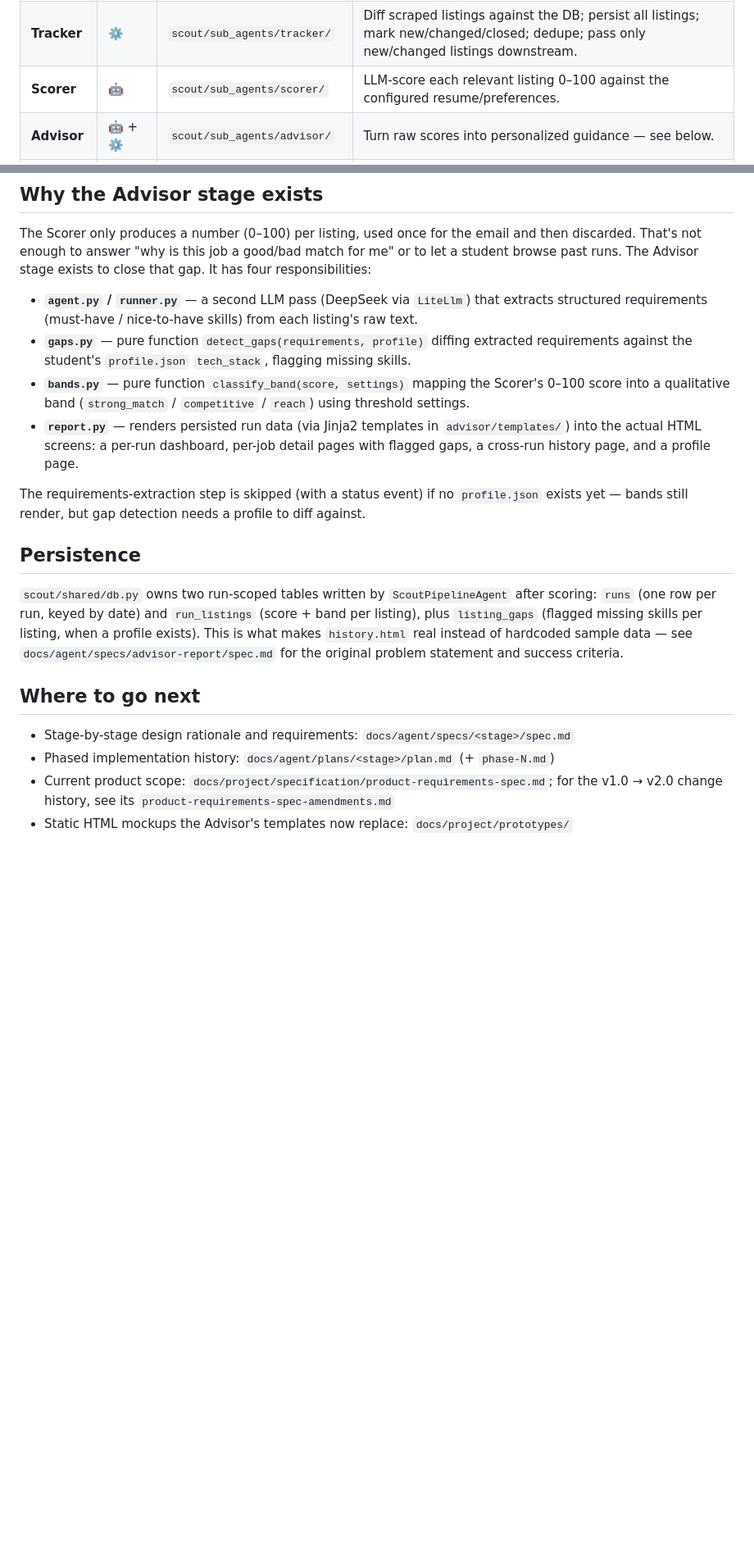
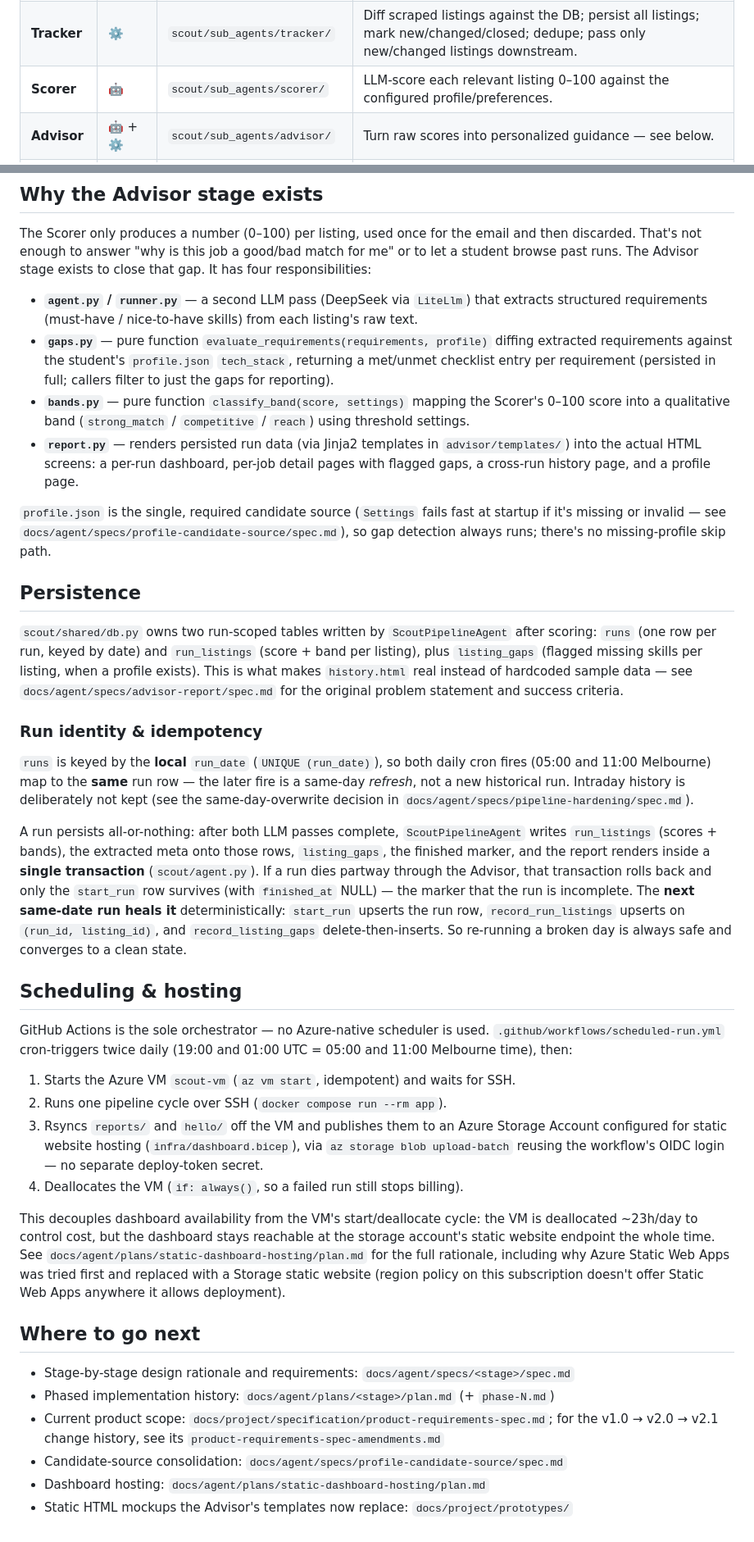
Before and after one commit to Trung6405/job-market-scout, a Markdown page: docs/project/architecture-pipeline-overview.md, 2 parts joined by grey strips. Shown at 82% size. GitHub-like rendering; blank space fills up the shorter version.

Commit message:
docs(architecture): document run identity and idempotency
Add a "Run identity & idempotency" subsection: runs is keyed by local
run_date so both daily cron fires share one row (same-day refresh), and
a run that dies mid-Advisor is healed deterministically by the next
same-date run via the upsert / delete-then-insert persistence.

Co-Authored-By: Claude Opus 4.8 <noreply@anthropic.com>

```diff
--- a/docs/project/architecture-pipeline-overview.md
+++ b/docs/project/architecture-pipeline-overview.md
@@ -21,7 +21,7 @@ Scraper → Tracker → Scorer → Advisor → Persistence/Report → Briefing
 |---|---|---|---|
 | **Scraper** | 🤖 | `scout/sub_agents/scraper/` | Fetch current job listings for the configured roles/locations from job boards and the web. |
 | **Tracker** | ⚙️ | `scout/sub_agents/tracker/` | Diff scraped listings against the DB; persist all listings; mark new/changed/closed; dedupe; pass only new/changed listings downstream. |
-| **Scorer** | 🤖 | `scout/sub_agents/scorer/` | LLM-score each relevant listing 0–100 against the configured resume/preferences. |
+| **Scorer** | 🤖 | `scout/sub_agents/scorer/` | LLM-score each relevant listing 0–100 against the configured profile/preferences. |
 | **Advisor** | 🤖 + ⚙️ | `scout/sub_agents/advisor/` | Turn raw scores into personalized guidance — see below. |
 | **Briefing** | 🤖 | `scout/sub_agents/briefing/` | Summarize the run and email the daily briefing, linking to the rendered report. |
 
@@ -35,9 +35,10 @@ Advisor stage exists to close that gap. It has four responsibilities:
 - **`agent.py` / `runner.py`** — a second LLM pass (DeepSeek via
   `LiteLlm`) that extracts structured requirements (must-have /
   nice-to-have skills) from each listing's raw text.
-- **`gaps.py`** — pure function `detect_gaps(requirements, profile)`
-  diffing extracted requirements against the student's
-  `profile.json` `tech_stack`, flagging missing skills.
+- **`gaps.py`** — pure function `evaluate_requirements(requirements, profile)`
+  diffing extracted requirements against the student's `profile.json`
+  `tech_stack`, returning a met/unmet checklist entry per requirement
+  (persisted in full; callers filter to just the gaps for reporting).
 - **`bands.py`** — pure function `classify_band(score, settings)`
   mapping the Scorer's 0–100 score into a qualitative band
   (`strong_match` / `competitive` / `reach`) using threshold settings.
@@ -46,9 +47,10 @@ Advisor stage exists to close that gap. It has four responsibilities:
   dashboard, per-job detail pages with flagged gaps, a cross-run
   history page, and a profile page.
 
-The requirements-extraction step is skipped (with a status event) if
-no `profile.json` exists yet — bands still render, but gap detection
-needs a profile to diff against.
+`profile.json` is the single, required candidate source (`Settings`
+fails fast at startup if it's missing or invalid — see
+`docs/agent/specs/profile-candidate-source/spec.md`), so gap detection
+always runs; there's no missing-profile skip path.
 
 ## Persistence
 
@@ -60,9 +62,56 @@ exists). This is what makes `history.html` real instead of hardcoded
 sample data — see `docs/agent/specs/advisor-report/spec.md` for the original
 problem statement and success criteria.
 
+### Run identity & idempotency
+
+`runs` is keyed by the **local** `run_date` (`UNIQUE (run_date)`), so both
+daily cron fires (05:00 and 11:00 Melbourne) map to the **same** run row —
+the later fire is a same-day *refresh*, not a new historical run. Intraday
+history is deliberately not kept (see the same-day-overwrite decision in
+`docs/agent/specs/pipeline-hardening/spec.md`).
+
+A run persists all-or-nothing: after both LLM passes complete,
+`ScoutPipelineAgent` writes `run_listings` (scores + bands), the extracted
+meta onto those rows, `listing_gaps`, the finished marker, and the report
+renders inside a **single transaction** (`scout/agent.py`). If a run dies partway through
+the Advisor, that transaction rolls back and only the `start_run` row
+survives (with `finished_at` NULL) — the marker that the run is
+incomplete. The **next same-date run heals it** deterministically:
+`start_run` upserts the run row, `record_run_listings` upserts on
+`(run_id, listing_id)`, and `record_listing_gaps` delete-then-inserts. So
+re-running a broken day is always safe and converges to a clean state.
+
+## Scheduling & hosting
+
+GitHub Actions is the sole orchestrator — no Azure-native scheduler is
+used. `.github/workflows/scheduled-run.yml` cron-triggers twice daily
+(19:00 and 01:00 UTC = 05:00 and 11:00 Melbourne time), then:
+
+1. Starts the Azure VM `scout-vm` (`az vm start`, idempotent) and waits
+   for SSH.
+2. Runs one pipeline cycle over SSH (`docker compose run --rm app`).
+3. Rsyncs `reports/` and `hello/` off the VM and publishes them to an
+   Azure Storage Account configured for static website hosting
+   (`infra/dashboard.bicep`), via `az storage blob upload-batch`
+   reusing the workflow's OIDC login — no separate deploy-token secret.
+4. Deallocates the VM (`if: always()`, so a failed run still stops
+   billing).
+
+This decouples dashboard availability from the VM's start/deallocate
+cycle: the VM is deallocated ~23h/day to control cost, but the
+dashboard stays reachable at the storage account's static website
+endpoint the whole time. See
+`docs/agent/plans/static-dashboard-hosting/plan.md` for the full
+rationale, including why Azure Static Web Apps was tried first and
+replaced with a Storage static website (region policy on this
+subscription doesn't offer Static Web Apps anywhere it allows
+deployment).
+
 ## Where to go next
 
 - Stage-by-stage design rationale and requirements: `docs/agent/specs/<stage>/spec.md`
 - Phased implementation history: `docs/agent/plans/<stage>/plan.md` (+ `phase-N.md`)
-- Current product scope: `docs/project/specification/product-requirements-spec.md`; for the v1.0 → v2.0 change history, see its `product-requirements-spec-amendments.md`
+- Current product scope: `docs/project/specification/product-requirements-spec.md`; for the v1.0 → v2.0 → v2.1 change history, see its `product-requirements-spec-amendments.md`
+- Candidate-source consolidation: `docs/agent/specs/profile-candidate-source/spec.md`
+- Dashboard hosting: `docs/agent/plans/static-dashboard-hosting/plan.md`
 - Static HTML mockups the Advisor's templates now replace: `docs/project/prototypes/`
```
Also changed, not shown: 1 other file.
